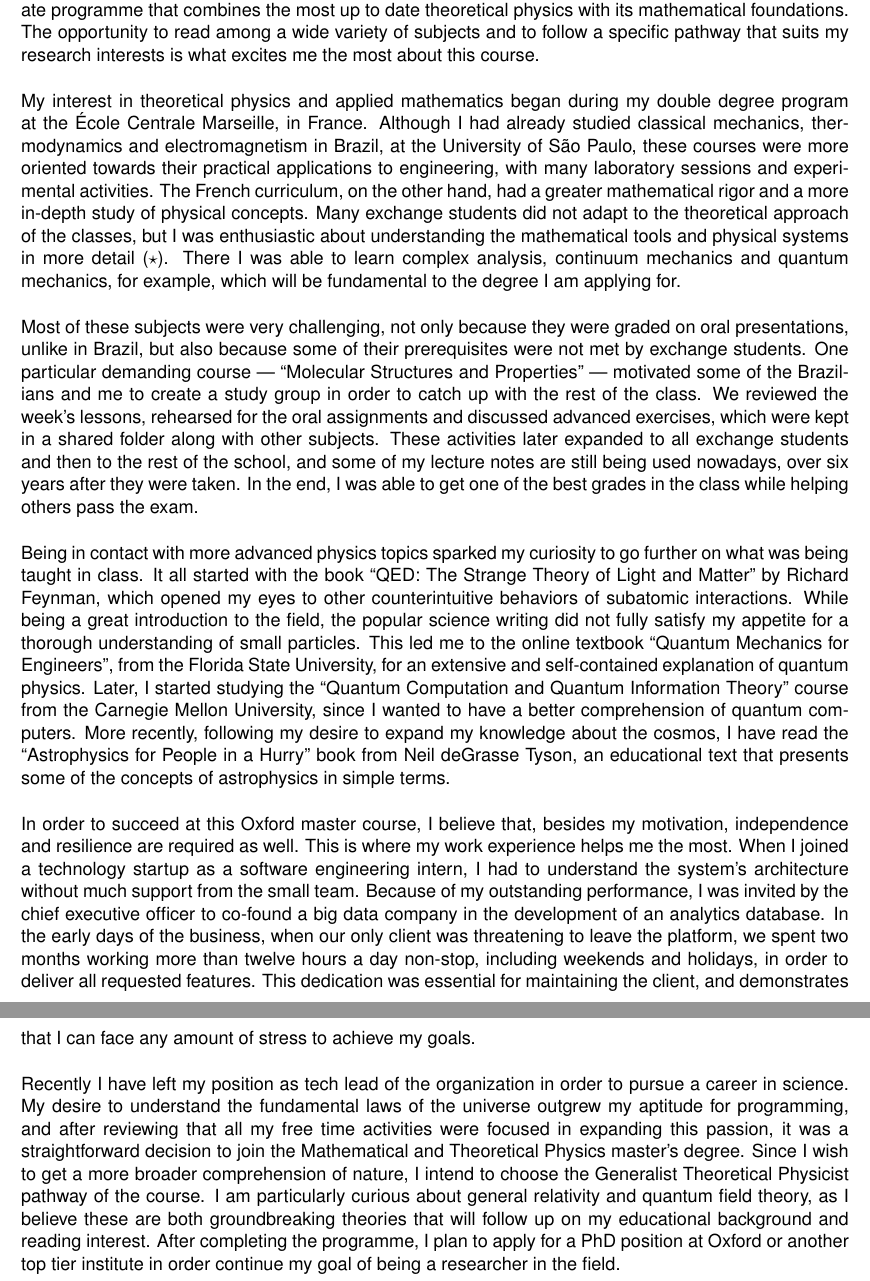
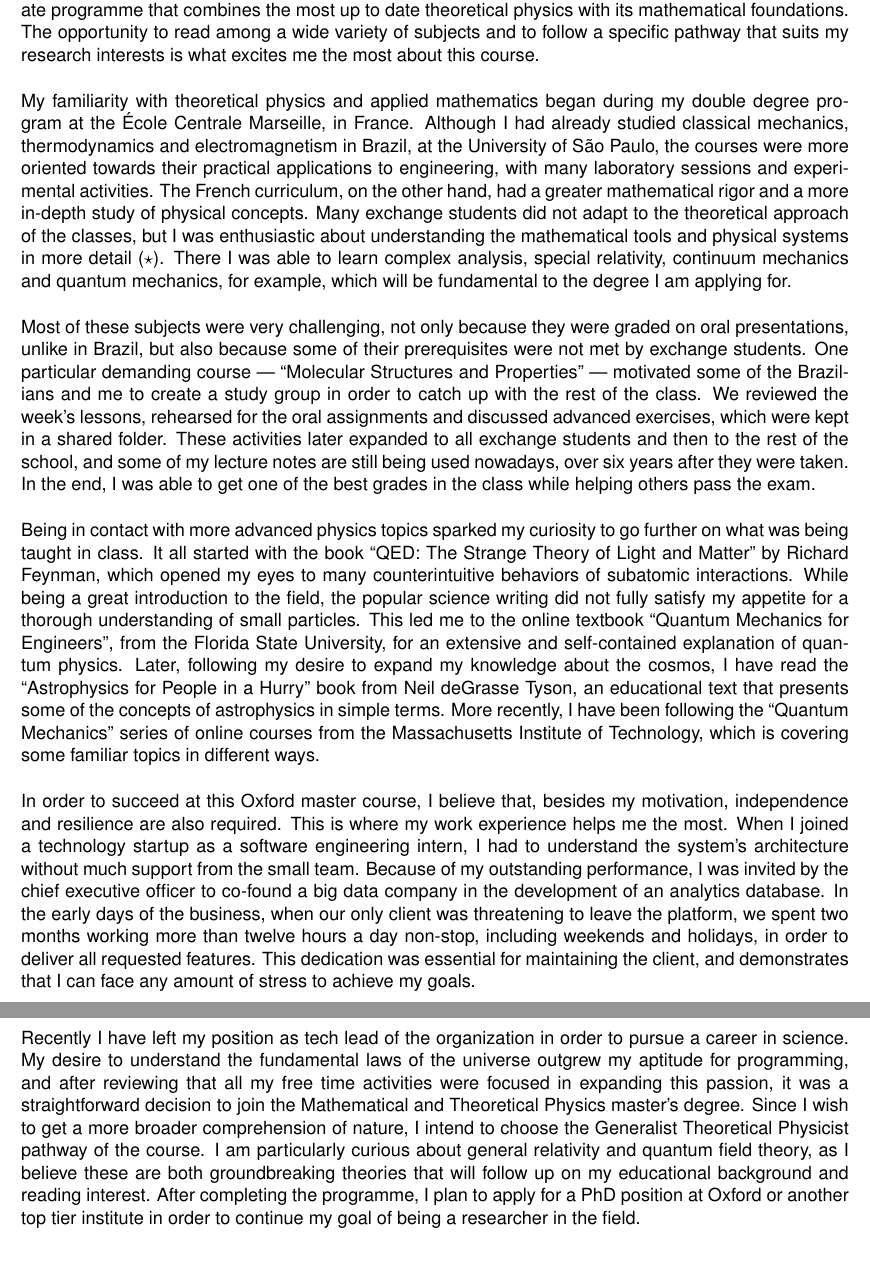
Before and after one commit to aviggiano/cv, a LaTeX document (coverletter.tex): two parts of pages 1 and 2 of 2, joined at a grey line, cut so that both start at the same text. Compiled offline with LaTeX, dvips and Ghostscript.

Commit message:
small fix

```diff
--- a/coverletter.tex
+++ b/coverletter.tex
@@ -52,15 +52,15 @@
 
 I would like to undertake a Master of Science in Mathematical and Theoretical Physics, as I am very dedicated to pursuing a research-related career in this field. This is why I have chosen to go to the University of Oxford, not only for its well established academic prestige but also for its unique postgraduate programme that combines the most up to date theoretical physics with its mathematical foundations. The opportunity to read among a wide variety of subjects and to follow a specific pathway that suits my research interests is what excites me the most about this course. \NEWLINE{}
 
-My interest in theoretical physics and applied mathematics began during my double degree program at the École Centrale Marseille, in France. Although I had already studied classical mechanics, thermodynamics and electromagnetism in Brazil, at the University of São Paulo, these courses were more oriented towards their practical applications to engineering, with many laboratory sessions and experimental activities. The French curriculum, on the other hand, had a greater mathematical rigor and a more in-depth study of physical concepts. Many exchange students did not adapt to the theoretical approach of the classes, but I was enthusiastic about understanding the mathematical tools and physical systems in more detail ($\star$). There I was able to learn complex analysis, continuum mechanics and quantum mechanics, for example, which will be fundamental to the degree I am applying for. \NEWLINE{}
+My familiarity with theoretical physics and applied mathematics began during my double degree program at the École Centrale Marseille, in France. Although I had already studied classical mechanics, thermodynamics and electromagnetism in Brazil, at the University of São Paulo, the courses were more oriented towards their practical applications to engineering, with many laboratory sessions and experimental activities. The French curriculum, on the other hand, had a greater mathematical rigor and a more in-depth study of physical concepts. Many exchange students did not adapt to the theoretical approach of the classes, but I was enthusiastic about understanding the mathematical tools and physical systems in more detail ($\star$). There I was able to learn complex analysis, special relativity, continuum mechanics and quantum mechanics, for example, which will be fundamental to the degree I am applying for. \NEWLINE{}
 
-Most of these subjects were very challenging, not only because they were graded on oral presentations, unlike in Brazil, but also because some of their prerequisites were not met by exchange students. One particular demanding course \textemdash~``Molecular Structures and Properties'' \textemdash~motivated some of the Brazilians and me to create a study group in order to catch up with the rest of the class. We reviewed the week's lessons, rehearsed for the oral assignments and discussed advanced exercises, which were kept in a shared folder along with other subjects. These activities later expanded to all exchange students and then to the rest of the school, and some of my lecture notes are still being used nowadays, over six years after they were taken. In the end, I was able to get one of the best grades in the class while helping others pass the exam. \NEWLINE{}
+Most of these subjects were very challenging, not only because they were graded on oral presentations, unlike in Brazil, but also because some of their prerequisites were not met by exchange students. One particular demanding course \textemdash~``Molecular Structures and Properties'' \textemdash~motivated some of the Brazilians and me to create a study group in order to catch up with the rest of the class. We reviewed the week's lessons, rehearsed for the oral assignments and discussed advanced exercises, which were kept in a shared folder. These activities later expanded to all exchange students and then to the rest of the school, and some of my lecture notes are still being used nowadays, over six years after they were taken. In the end, I was able to get one of the best grades in the class while helping others pass the exam. \NEWLINE{}
 
-Being in contact with more advanced physics topics sparked my curiosity to go further on what was being taught in class. It all started with the book ``QED: The Strange Theory of Light and Matter'' by Richard Feynman, which opened my eyes to other counterintuitive behaviors of subatomic interactions. While being a great introduction to the field, the popular science writing did not fully satisfy my appetite for a thorough understanding of small particles. This led me to the online textbook ``Quantum Mechanics for Engineers'', from the Florida State University, for an extensive and self-contained explanation of quantum physics. Later, I started studying the ``Quantum Computation and Quantum Information Theory'' course from the Carnegie Mellon University, since I wanted to have a better comprehension of quantum computers. More recently, following my desire to expand my knowledge about the cosmos, I have read the ``Astrophysics for People in a Hurry'' book from Neil deGrasse Tyson, an educational text that presents some of the concepts of astrophysics in simple terms.
+Being in contact with more advanced physics topics sparked my curiosity to go further on what was being taught in class. It all started with the book ``QED: The Strange Theory of Light and Matter'' by Richard Feynman, which opened my eyes to many counterintuitive behaviors of subatomic interactions. While being a great introduction to the field, the popular science writing did not fully satisfy my appetite for a thorough understanding of small particles. This led me to the online textbook ``Quantum Mechanics for Engineers'', from the Florida State University, for an extensive and self-contained explanation of quantum physics. Later, following my desire to expand my knowledge about the cosmos, I have read the ``Astrophysics for People in a Hurry'' book from Neil deGrasse Tyson, an educational text that presents some of the concepts of astrophysics in simple terms. More recently, I have been following the ``Quantum Mechanics'' series of online courses from the Massachusetts Institute of Technology, which is covering some familiar topics in different ways.
 \NEWLINE{}
 
-In order to succeed at this Oxford master course, I believe that, besides my motivation, independence and resilience are required as well. This is where my work experience helps me the most. When I joined a technology startup as a software engineering intern, I had to understand the system's architecture without much support from the small team. Because of my outstanding performance, I was invited by the chief executive officer to co-found a big data company in the development of an analytics database. In the early days of the business, when our only client was threatening to leave the platform, we spent two months working more than twelve hours a day non-stop, including weekends and holidays, in order to deliver all requested features. This dedication was essential for maintaining the client, and demonstrates that I can face any amount of stress to achieve my goals. \NEWLINE{}
+In order to succeed at this Oxford master course, I believe that, besides my motivation, independence and resilience are also required. This is where my work experience helps me the most. When I joined a technology startup as a software engineering intern, I had to understand the system's architecture without much support from the small team. Because of my outstanding performance, I was invited by the chief executive officer to co-found a big data company in the development of an analytics database. In the early days of the business, when our only client was threatening to leave the platform, we spent two months working more than twelve hours a day non-stop, including weekends and holidays, in order to deliver all requested features. This dedication was essential for maintaining the client, and demonstrates that I can face any amount of stress to achieve my goals. \NEWLINE{}
 
-Recently I have left my position as tech lead of the organization in order to pursue a career in science. My desire to understand the fundamental laws of the universe outgrew my aptitude for programming, and after reviewing that all my free time activities were focused in expanding this passion, it was a straightforward decision to join the Mathematical and Theoretical Physics master's degree. Since I wish to get a more broader comprehension of nature, I intend to choose the Generalist Theoretical Physicist pathway of the course. I am particularly curious about general relativity and quantum field theory, as I believe these are both groundbreaking theories that will follow up on my educational background and reading interest. After completing the programme, I plan to apply for a PhD position at Oxford or another top tier institute in order continue my goal of being a researcher in the field.
+Recently I have left my position as tech lead of the organization in order to pursue a career in science. My desire to understand the fundamental laws of the universe outgrew my aptitude for programming, and after reviewing that all my free time activities were focused in expanding this passion, it was a straightforward decision to join the Mathematical and Theoretical Physics master's degree. Since I wish to get a more broader comprehension of nature, I intend to choose the Generalist Theoretical Physicist pathway of the course. I am particularly curious about general relativity and quantum field theory, as I believe these are both groundbreaking theories that will follow up on my educational background and reading interest. After completing the programme, I plan to apply for a PhD position at Oxford or another top tier institute in order to continue my goal of being a researcher in the field.
 
 \end{document}
```
Also changed, not shown: coverletter.pdf.
